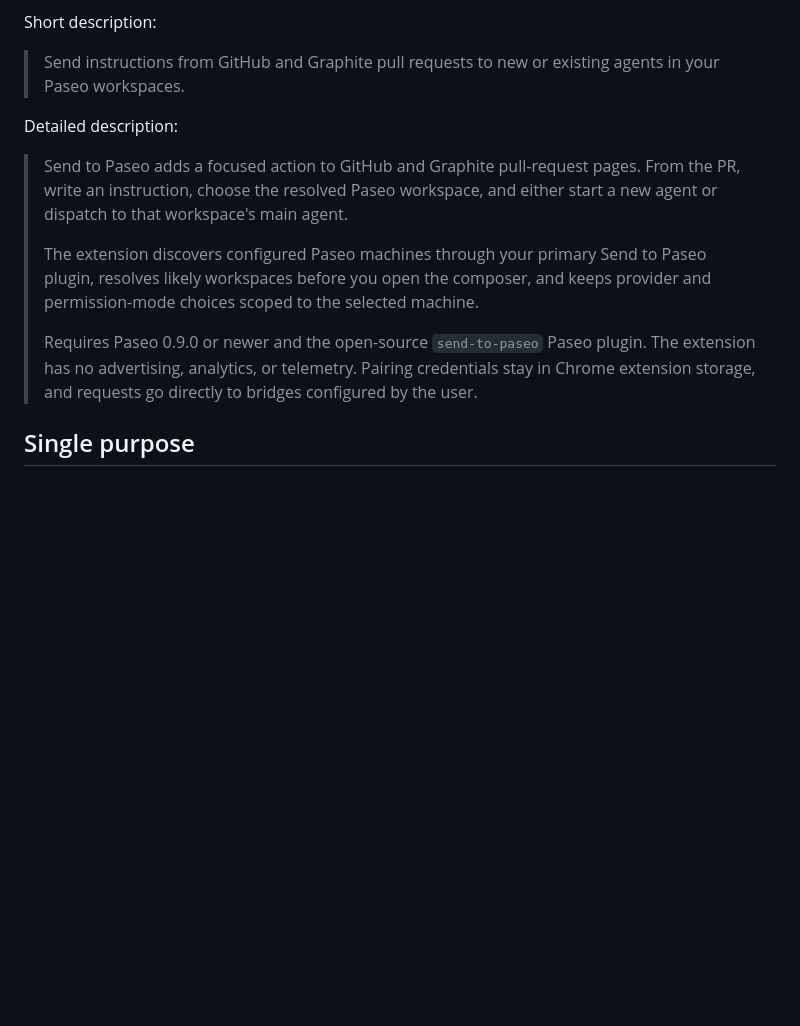
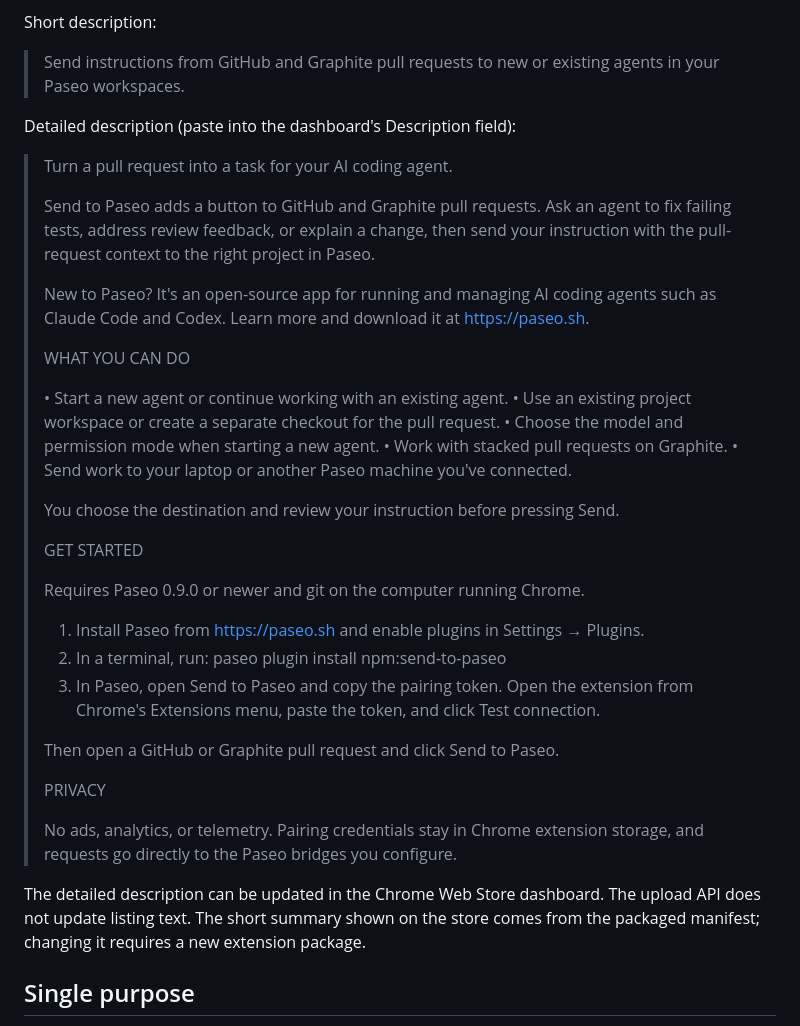
Before and after one commit to tomgrin10/send-to-paseo, a Markdown page: docs/chrome-web-store/README.md, the part around the change. Rendered like a GitHub page; blank space fills up the shorter version.

Commit message:
docs: explain extension to new Chrome Web Store visitors

```diff
--- a/docs/chrome-web-store/README.md
+++ b/docs/chrome-web-store/README.md
@@ -19,19 +19,46 @@ Short description:
 
 > Send instructions from GitHub and Graphite pull requests to new or existing agents in your Paseo workspaces.
 
-Detailed description:
+Detailed description (paste into the dashboard's Description field):
 
-> Send to Paseo adds a focused action to GitHub and Graphite pull-request pages. From the PR, write
-> an instruction, choose the resolved Paseo workspace, and either start a new agent or dispatch to
-> that workspace's main agent.
+> Turn a pull request into a task for your AI coding agent.
 >
-> The extension discovers configured Paseo machines through your primary Send to Paseo plugin,
-> resolves likely workspaces before you open the composer, and keeps provider and permission-mode
-> choices scoped to the selected machine.
+> Send to Paseo adds a button to GitHub and Graphite pull requests. Ask an agent to fix failing
+> tests, address review feedback, or explain a change, then send your instruction with the
+> pull-request context to the right project in Paseo.
 >
-> Requires Paseo 0.9.0 or newer and the open-source `send-to-paseo` Paseo plugin. The extension has
-> no advertising, analytics, or telemetry. Pairing credentials stay in Chrome extension storage,
-> and requests go directly to bridges configured by the user.
+> New to Paseo? It's an open-source app for running and managing AI coding agents such as
+> Claude Code and Codex. Learn more and download it at https://paseo.sh.
+>
+> WHAT YOU CAN DO
+>
+> • Start a new agent or continue working with an existing agent.
+> • Use an existing project workspace or create a separate checkout for the pull request.
+> • Choose the model and permission mode when starting a new agent.
+> • Work with stacked pull requests on Graphite.
+> • Send work to your laptop or another Paseo machine you've connected.
+>
+> You choose the destination and review your instruction before pressing Send.
+>
+> GET STARTED
+>
+> Requires Paseo 0.9.0 or newer and git on the computer running Chrome.
+>
+> 1. Install Paseo from https://paseo.sh and enable plugins in Settings → Plugins.
+> 2. In a terminal, run: paseo plugin install npm:send-to-paseo
+> 3. In Paseo, open Send to Paseo and copy the pairing token. Open the extension from Chrome's
+>    Extensions menu, paste the token, and click Test connection.
+>
+> Then open a GitHub or Graphite pull request and click Send to Paseo.
+>
+> PRIVACY
+>
+> No ads, analytics, or telemetry. Pairing credentials stay in Chrome extension storage, and
+> requests go directly to the Paseo bridges you configure.
+
+The detailed description can be updated in the Chrome Web Store dashboard. The upload API does
+not update listing text. The short summary shown on the store comes from the packaged manifest;
+changing it requires a new extension package.
 
 ## Single purpose
 
```
